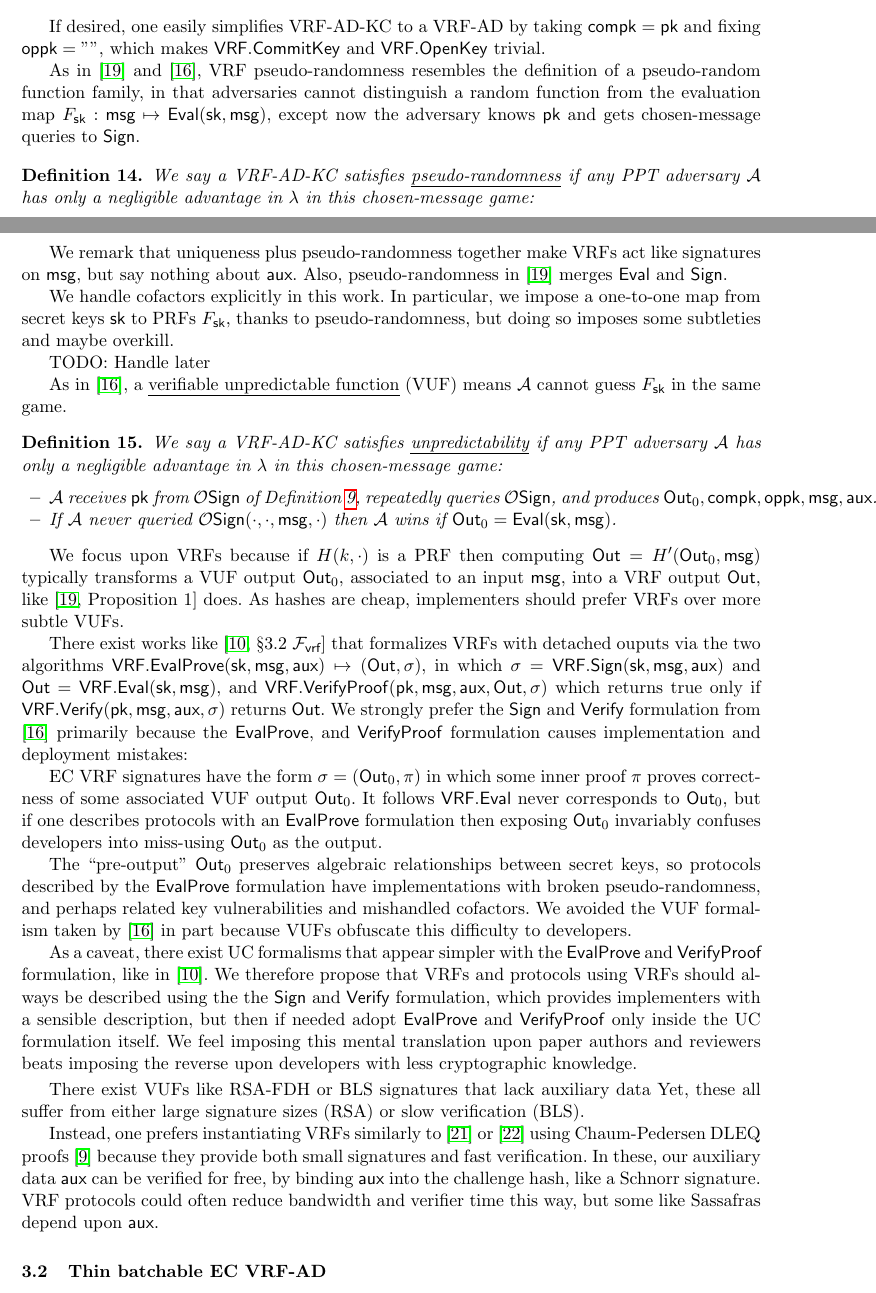
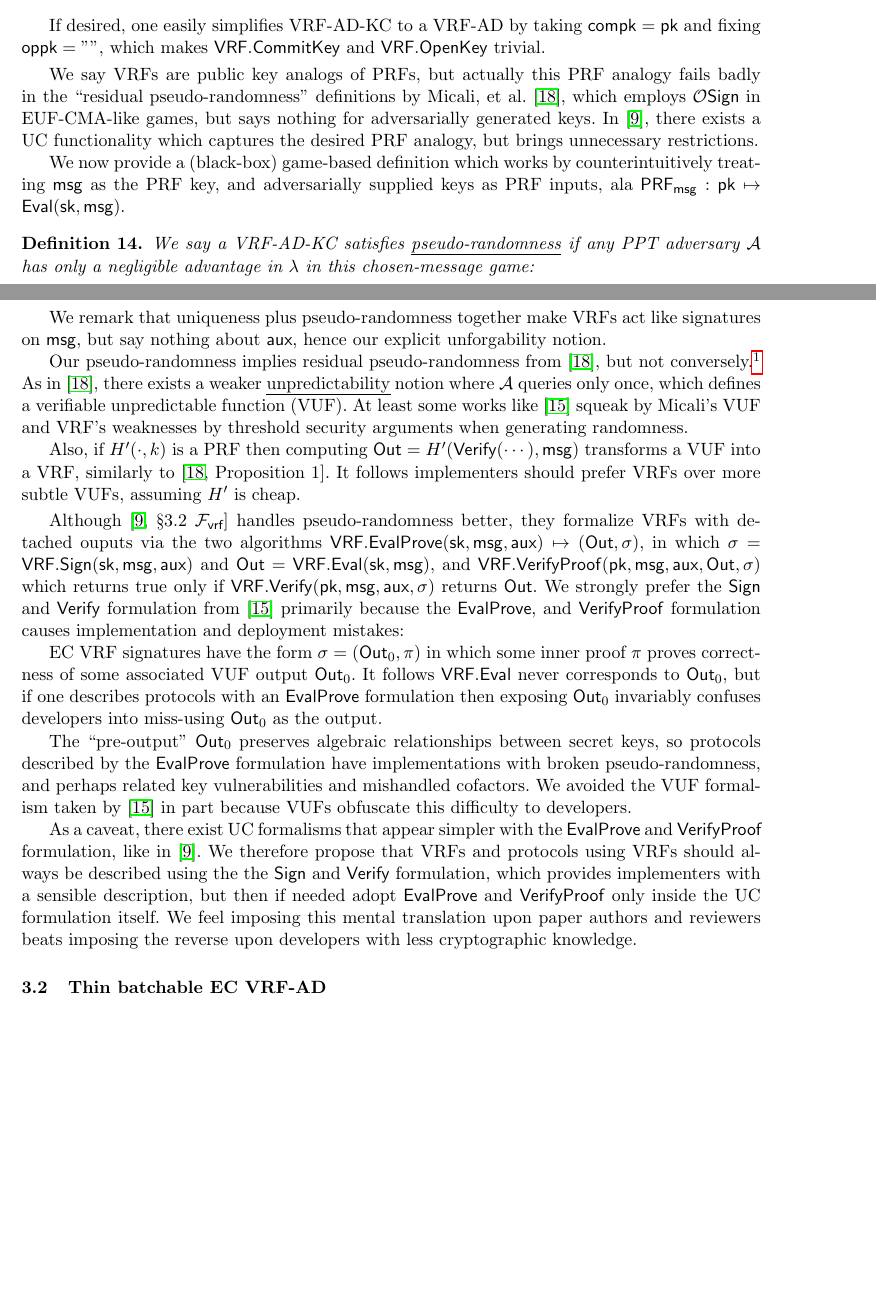
Before and after one commit to w3f/ring-vrf, a LaTeX thesis (papers/ring_vrf/ring_vrf.tex, which reads papers/ring_vrf/vrf_def.tex): two parts of pages 7 and 8 of 25, joined at a grey line, cut so that both start at the same text, the shorter picture padded with empty space. Compiled offline with pdfLaTeX.

Commit message:
Fix pseudo-randomness game.
Add \comring to \aux too

```diff
--- a/papers/ring_vrf/vrf_def.tex
+++ b/papers/ring_vrf/vrf_def.tex
@@ -139,11 +139,19 @@ If desired, one easily simplifies VRF-AD-KC to a VRF-AD by
  taking $\compk = \pk$ and fixing $\openpk = \mathtt{""}$,
  which makes $\VRF.\CommitKey$ and $\VRF.\OpenKey$ trivial.
 
-As in \cite{vrf_micali} and \cite{agg_dkg}, VRF pseudo-randomness
-resembles the definition of a pseudo-random function family, in that
-adversaries cannot distinguish a random function from the evaluation
-map $F_\sk : \msg \mapsto \Eval(\sk,\msg)$,
-except now the adversary knows \pk and gets chosen-message queries to \Sign.
+\smallskip
+
+We say VRFs are public key analogs of PRFs, but actually this PRF analogy
+fails badly in the ``residual pseudo-randomness'' definitions by
+Micali, et al. \cite{vrf_micali}, which employs \ora{Sign} in EUF-CMA-like
+games, but says nothing for adversarially generated keys.
+%
+In \cite{praos}, there exists a UC functionality which captures the
+desired PRF analogy, but brings unnecessary restrictions.
+
+We now provide a (black-box) game-based definition which works by
+counterintuitively treating \msg as the PRF key, and adversarially
+supplied keys as PRF inputs, ala $\PRF_\msg : \pk \mapsto \Eval(\sk,\msg)$.
 
 \begin{definition}
 We say a VRF-AD-KC satisfies {\em pseudo-randomness} if
@@ -158,48 +171,33 @@ in this chosen-message game:
 \end{definition}
 
 We remark that uniqueness plus pseudo-randomness together make VRFs
-act like signatures on \msg, but say nothing about \aux.
-Also, pseudo-randomness in \cite{vrf_micali} merges \Eval and \Sign.
+act like signatures on \msg, but say nothing about \aux, hence
+our explicit unforgability notion.
 
-We handle cofactors explicitly in this work.  In particular, we impose
-a one-to-one map from secret keys \sk to PRFs $F_\sk$, thanks to
- pseudo-randomness, but doing so imposes some subtleties and maybe overkill.
+Our pseudo-randomness implies residual pseudo-randomness from \cite{vrf_micali},
+but not conversely.\footnote{TODO:  Prove?  Example?}
+%
+As in \cite{vrf_micali},
+there exists a weaker {\em unpredictability} notion where \adv queries
+only once, which defines a verifiable unpredictable function (VUF).
+%
+At least some works like \cite{agg_dkg} squeak by Micali's VUF and VRF's
+weaknesses by threshold security arguments when generating randomness.
 
-TODO: Handle later
- % TODO: Why?  Explain better.  Also h \PreOut ??
+Also, if $H'(\cdot,k)$ is a PRF then computing $\Out = H'(\Verify(\cdots), \msg)$
+transforms a VUF into a VRF, similarly to \cite[Proposition 1]{vrf_micali}.
+It follows implementers should prefer VRFs over more subtle VUFs, assuming $H'$ is cheap.
 
-% \smallskip
+% We handle cofactors explicitly in this work.  In particular, we impose
+% a one-to-one map from secret keys \sk to PRFs $F_\sk$, thanks to
+%  pseudo-randomness, but doing so imposes some subtleties and maybe overkill.
+% TODO: Do we want this?  If so, explain better.
 
-As in \cite{agg_dkg}, a {\em verifiable unpredictable function} (VUF)
-means \adv cannot guess $F_\sk$ in the same game.
+\smallskip
 
-\begin{definition}
-We say a VRF-AD-KC satisfies {\em unpredictability} if
-any PPT adversary \adv has only a negligible advantage in $\secparam$
-in this chosen-message game:
-\begin{itemize}
- \item \adv receives $\pk$ from \ora{Sign} of Definition \ref{def:vrf_sign_oracle},
-  repeatedly queries \ora{Sign}, and produces $\PreOut,\compk,\openpk,\msg,\aux$.
- \item If \adv never queried $\ora{Sign}(\cdot,\cdot,\msg,\cdot)$ then
-  \adv wins if $\PreOut = \Eval(\sk,\msg)$.
-\end{itemize}
-\end{definition}
 
-We focus upon VRFs because
-if $H(k,\cdot)$ is a PRF then computing $\Out = H'(\PreOut, \msg)$
-typically transforms a VUF output $\PreOut$, associated to an input $\msg$,
-into a VRF output $\Out$, like \cite[Proposition 1]{vrf_micali} does.
-As hashes are cheap, implementers should prefer VRFs over more subtle VUFs.
-% TODO:  What did I mean here?!?  -JEff
-% but some caveats remain to be discussed in \S\ref{sec:IO}.
-
-% \smallskip
-
-% There exist works like \cite[\S3.2 $\fvrf$]{praos} that formalizes
-
-% In UC works like \cite[\S3.2 $\fvrf$]{praos}, VRFs wind up formalized by
-% In \cite[\S3.2 $\fvrf$]{praos}, VRFs are formalized by algorithms
-There exist works like \cite[\S3.2 $\fvrf$]{praos} that formalizes VRFs with detached ouputs via the two algorithms
+Although \cite[\S3.2 $\fvrf$]{praos} handles pseudo-randomness better,
+they formalize VRFs with detached ouputs via the two algorithms
 % \begin{itemize}
 % \item
 $\VRF.\primalgo{EvalProve}(\sk,\msg,\aux) \mapsto (\Out,\sigma)$, in which $\sigma = \VRF.\Sign(\sk,\msg,\aux)$ and $\Out = \VRF.\Eval(\sk,\msg)$, and
@@ -234,6 +232,12 @@ implementers with a sensible description, but then if needed adopt
 We feel imposing this mental translation upon paper authors and reviewers
  beats imposing the reverse upon developers with less cryptographic knowledge.
 
+
+
+\endinput
+
+
+
 \smallskip
 
 There exist VUFs like RSA-FDH or BLS signatures that lack auxiliary data
```
Also changed, not shown: papers/ring_vrf/rvrf_pedersen.tex (+2 -2 lines), papers/ring_vrf/vrf_def.tex (83 more changed lines).
